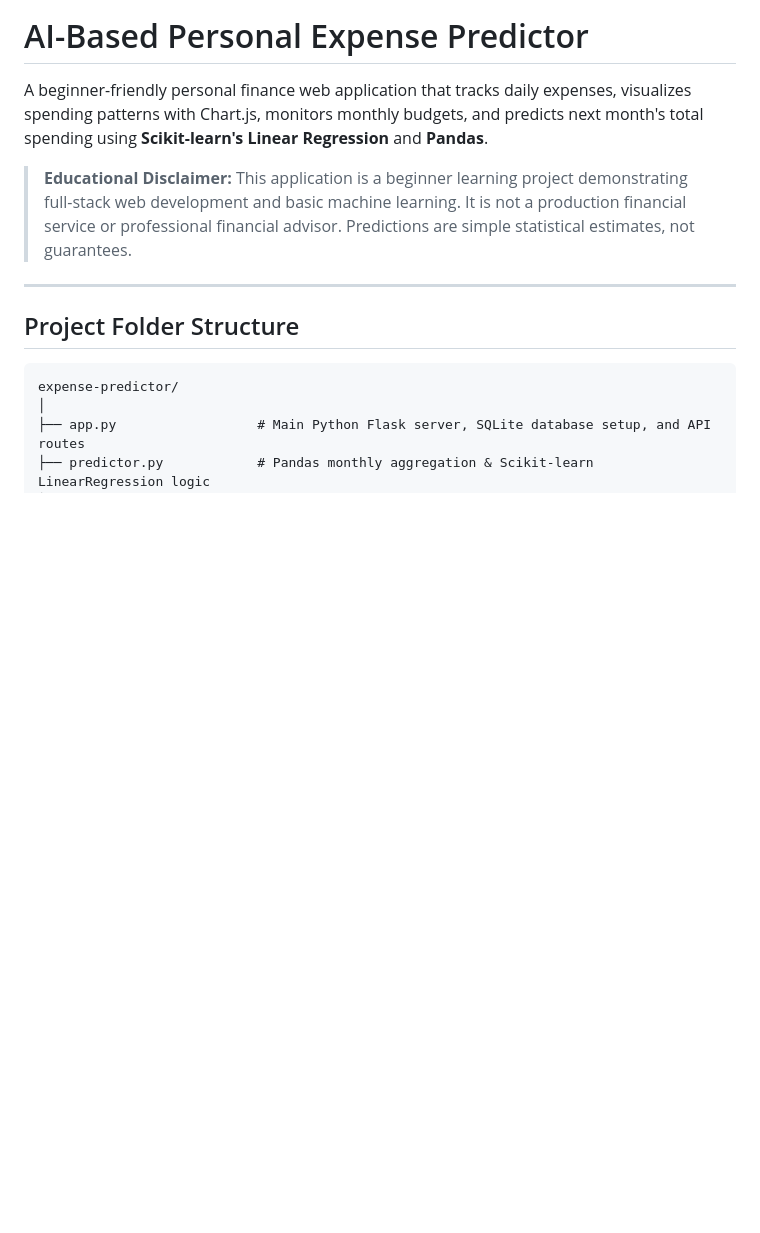
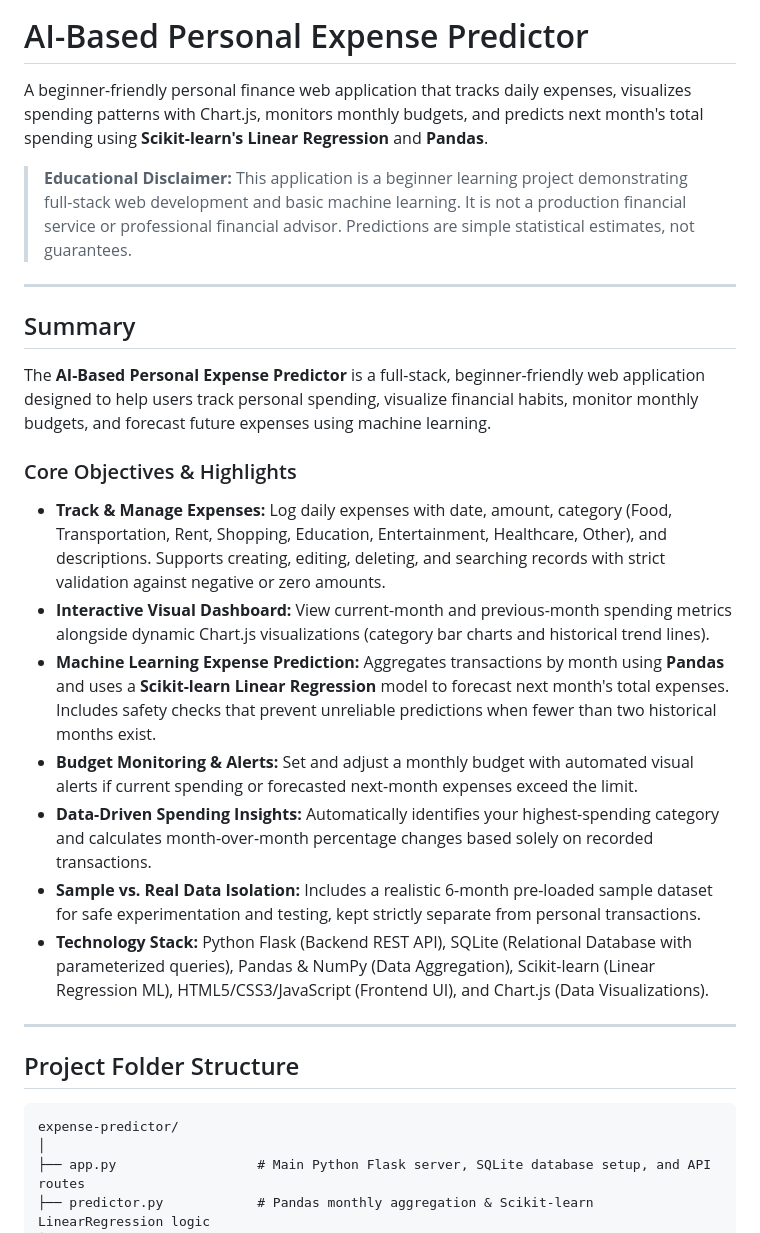
Before and after one commit to ahnafrs/AI-Based-Personal-Expense-Predictor, a Markdown page: README.md, the part around the change. Drawn GitHub-style; blank space fills up the shorter version.

Commit message:
docs: update README with project summary and features

```diff
--- a/README.md
+++ b/README.md
@@ -3,6 +3,21 @@
 A beginner-friendly personal finance web application that tracks daily expenses, visualizes spending patterns with Chart.js, monitors monthly budgets, and predicts next month's total spending using **Scikit-learn's Linear Regression** and **Pandas**.
 
 > **Educational Disclaimer:** This application is a beginner learning project demonstrating full-stack web development and basic machine learning. It is not a production financial service or professional financial advisor. Predictions are simple statistical estimates, not guarantees.
+
+---
+
+## Summary
+
+The **AI-Based Personal Expense Predictor** is a full-stack, beginner-friendly web application designed to help users track personal spending, visualize financial habits, monitor monthly budgets, and forecast future expenses using machine learning.
+
+### Core Objectives & Highlights
+- **Track & Manage Expenses:** Log daily expenses with date, amount, category (Food, Transportation, Rent, Shopping, Education, Entertainment, Healthcare, Other), and descriptions. Supports creating, editing, deleting, and searching records with strict validation against negative or zero amounts.
+- **Interactive Visual Dashboard:** View current-month and previous-month spending metrics alongside dynamic Chart.js visualizations (category bar charts and historical trend lines).
+- **Machine Learning Expense Prediction:** Aggregates transactions by month using **Pandas** and uses a **Scikit-learn Linear Regression** model to forecast next month's total expenses. Includes safety checks that prevent unreliable predictions when fewer than two historical months exist.
+- **Budget Monitoring & Alerts:** Set and adjust a monthly budget with automated visual alerts if current spending or forecasted next-month expenses exceed the limit.
+- **Data-Driven Spending Insights:** Automatically identifies your highest-spending category and calculates month-over-month percentage changes based solely on recorded transactions.
+- **Sample vs. Real Data Isolation:** Includes a realistic 6-month pre-loaded sample dataset for safe experimentation and testing, kept strictly separate from personal transactions.
+- **Technology Stack:** Python Flask (Backend REST API), SQLite (Relational Database with parameterized queries), Pandas & NumPy (Data Aggregation), Scikit-learn (Linear Regression ML), HTML5/CSS3/JavaScript (Frontend UI), and Chart.js (Data Visualizations).
 
 ---
 
```
